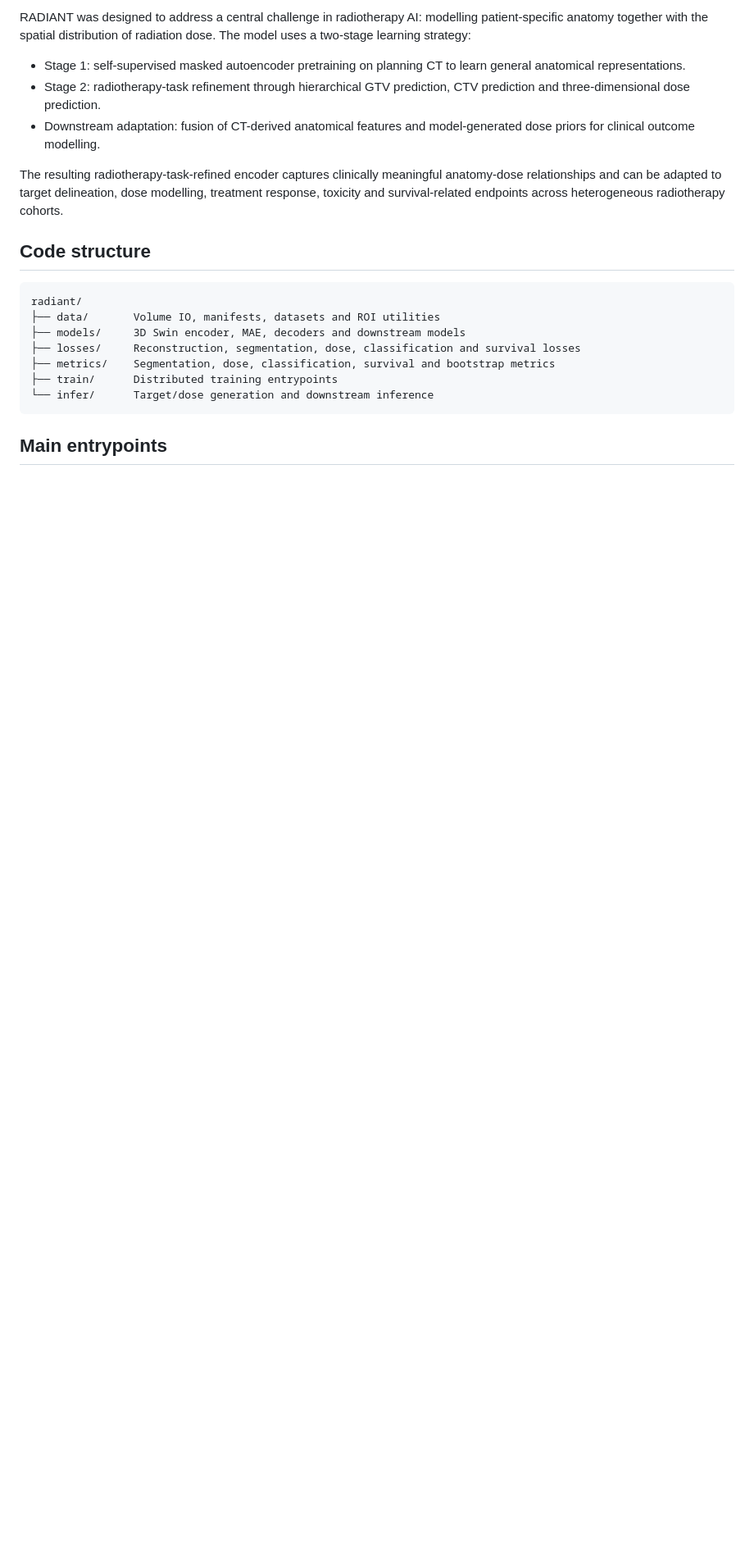
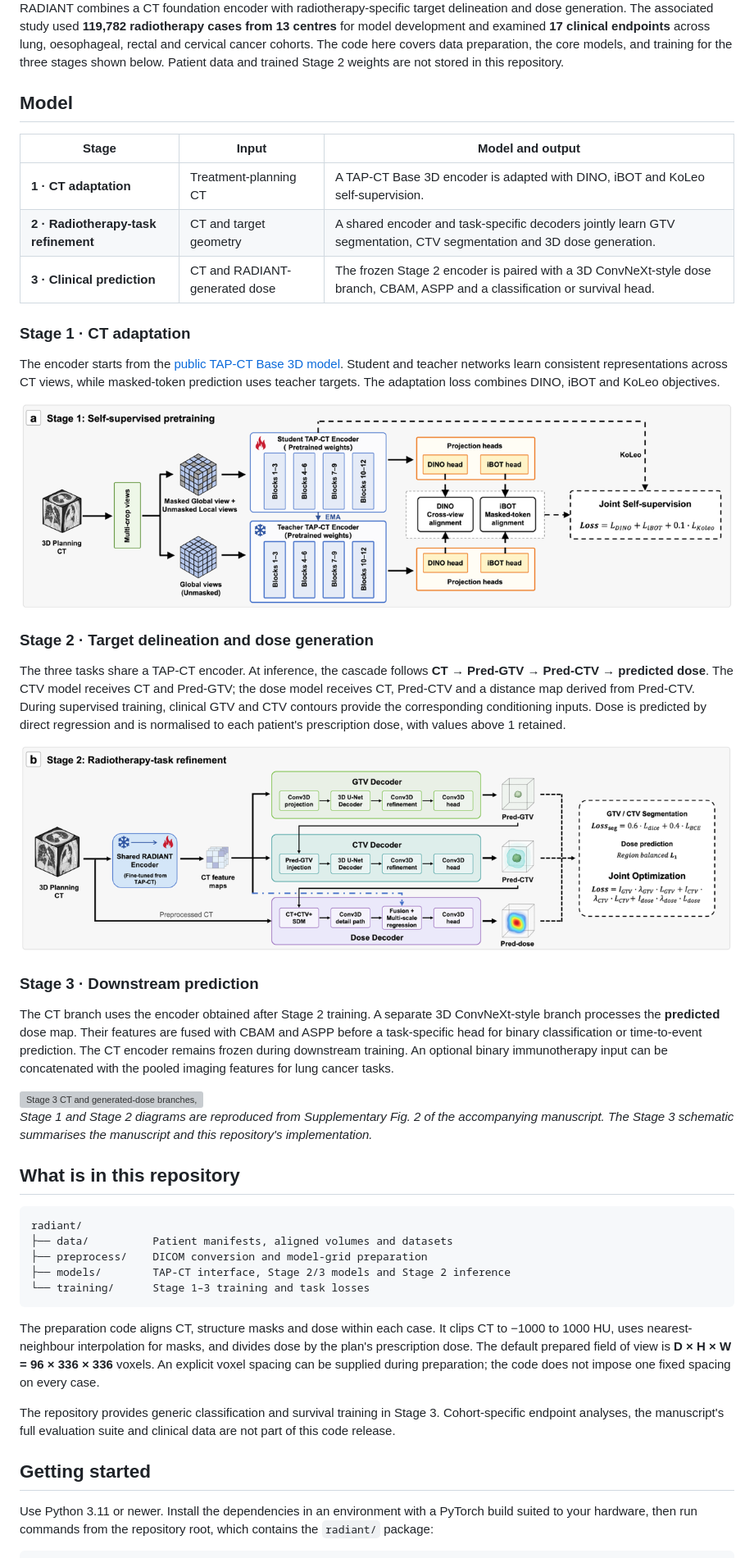
Before and after one commit to ltccccc/RADIANT, a Markdown page: README.md, the part around one of its changes. Shown at 82% size. Rendered like a GitHub page; pictures changed too: assets/stage1.png (added), assets/stage2.png (added); blank space fills up the shorter version; grey boxes are pictures that could not be loaded.

Commit message:
Update RADIANT project README and architecture diagrams

````diff
--- a/README.md
+++ b/README.md
@@ -6,24 +8,52 @@ RADIANT (Radiotherapy Anatomy-Dose Integrated fouNdAtion representaTion) is a ra
 
-RADIANT was designed to address a central challenge in radiotherapy AI: modelling patient-specific anatomy together with the spatial distribution of radiation dose. The model uses a two-stage learning strategy:
+</div>
 
-- Stage 1: self-supervised masked autoencoder pretraining on planning CT to learn general anatomical representations.
-- Stage 2: radiotherapy-task refinement through hierarchical GTV prediction, CTV prediction and three-dimensional dose prediction.
-- Downstream adaptation: fusion of CT-derived anatomical features and model-generated dose priors for clinical outcome modelling.
+RADIANT combines a CT foundation encoder with radiotherapy-specific target delineation and dose generation. The associated study used **119,782 radiotherapy cases from 13 centres** for model development and examined **17 clinical endpoints** across lung, oesophageal, rectal and cervical cancer cohorts. The code here covers data preparation, the core models, and training for the three stages shown below. Patient data and trained Stage 2 weights are not stored in this repository.
 
-The resulting radiotherapy-task-refined encoder captures clinically meaningful anatomy-dose relationships and can be adapted to target delineation, dose modelling, treatment response, toxicity and survival-related endpoints across heterogeneous radiotherapy cohorts.
+## Model
 
-## Code structure
+| Stage | Input | Model and output |
+| --- | --- | --- |
+| **1 · CT adaptation** | Treatment-planning CT | A TAP-CT Base 3D encoder is adapted with DINO, iBOT and KoLeo self-supervision. |
+| **2 · Radiotherapy-task refinement** | CT and target geometry | A shared encoder and task-specific decoders jointly learn GTV segmentation, CTV segmentation and 3D dose generation. |
+| **3 · Clinical prediction** | CT and RADIANT-generated dose | The frozen Stage 2 encoder is paired with a 3D ConvNeXt-style dose branch, CBAM, ASPP and a classification or survival head. |
+
+### Stage 1 · CT adaptation
+
+The encoder starts from the [public TAP-CT Base 3D model](https://huggingface.co/fomofo/tap-ct-b-3d). Student and teacher networks learn consistent representations across CT views, while masked-token prediction uses teacher targets. The adaptation loss combines DINO, iBOT and KoLeo objectives.
+
+<img src="assets/stage1.png" alt="Stage 1 student–teacher TAP-CT adaptation with DINO, iBOT and KoLeo" width="100%">
+
+### Stage 2 · Target delineation and dose generation
+
+The three tasks share a TAP-CT encoder. At inference, the cascade follows **CT → Pred-GTV → Pred-CTV → predicted dose**. The CTV model receives CT and Pred-GTV; the dose model receives CT, Pred-CTV and a distance map derived from Pred-CTV. During supervised training, clinical GTV and CTV contours provide the corresponding conditioning inputs. Dose is predicted by direct regression and is normalised to each patient's prescription dose, with values above 1 retained.
+
+<img src="assets/stage2.png" alt="Stage 2 shared encoder and GTV, CTV and dose decoders" width="100%">
+
+### Stage 3 · Downstream prediction
+
+The CT branch uses the encoder obtained after Stage 2 training. A separate 3D ConvNeXt-style branch processes the **predicted** dose map. Their features are fused with CBAM and ASPP before a task-specific head for binary classification or time-to-event prediction. The CT encoder remains frozen during downstream training. An optional binary immunotherapy input can be concatenated with the pooled imaging features for lung cancer tasks.
+
+<img src="assets/stage3.svg" alt="Stage 3 CT and generated-dose branches, feature fusion and prediction heads" width="100%">
+
+*Stage 1 and Stage 2 diagrams are reproduced from Supplementary Fig. 2 of the accompanying manuscript. The Stage 3 schematic summarises the manuscript and this repository's implementation.*
+
+## What is in this repository
 
 ```text
 radiant/
-├── data/       Volume IO, manifests, datasets and ROI utilities
-├── models/     3D Swin encoder, MAE, decoders and downstream models
-├── losses/     Reconstruction, segmentation, dose, classification and survival losses
-├── metrics/    Segmentation, dose, classification, survival and bootstrap metrics
-├── train/      Distributed training entrypoints
-└── infer/      Target/dose generation and downstream inference
+├── data/          Patient manifests, aligned volumes and datasets
+├── preprocess/    DICOM conversion and model-grid preparation
+├── models/        TAP-CT interface, Stage 2/3 models and Stage 2 inference
+└── training/      Stage 1–3 training and task losses
 ```
 
-## Main entrypoints
+The preparation code aligns CT, structure masks and dose within each case. It clips CT to −1000 to 1000 HU, uses nearest-neighbour interpolation for masks, and divides dose by the plan's prescription dose. The default prepared field of view is **D × H × W = 96 × 336 × 336** voxels. An explicit voxel spacing can be supplied during preparation; the code does not impose one fixed spacing on every case.
+
+The repository provides generic classification and survival training in Stage 3. Cohort-specific endpoint analyses, the manuscript's full evaluation suite and clinical data are not part of this code release.
+
+## Getting started
+
+Use Python 3.11 or newer. Install the dependencies in an environment with a PyTorch build suited to your hardware, then run commands from the repository root, which contains the `radiant/` package:
 
 ```bash
````
Also changed, not shown: other parts of README.md (+45 -8 lines), 2 other files.
